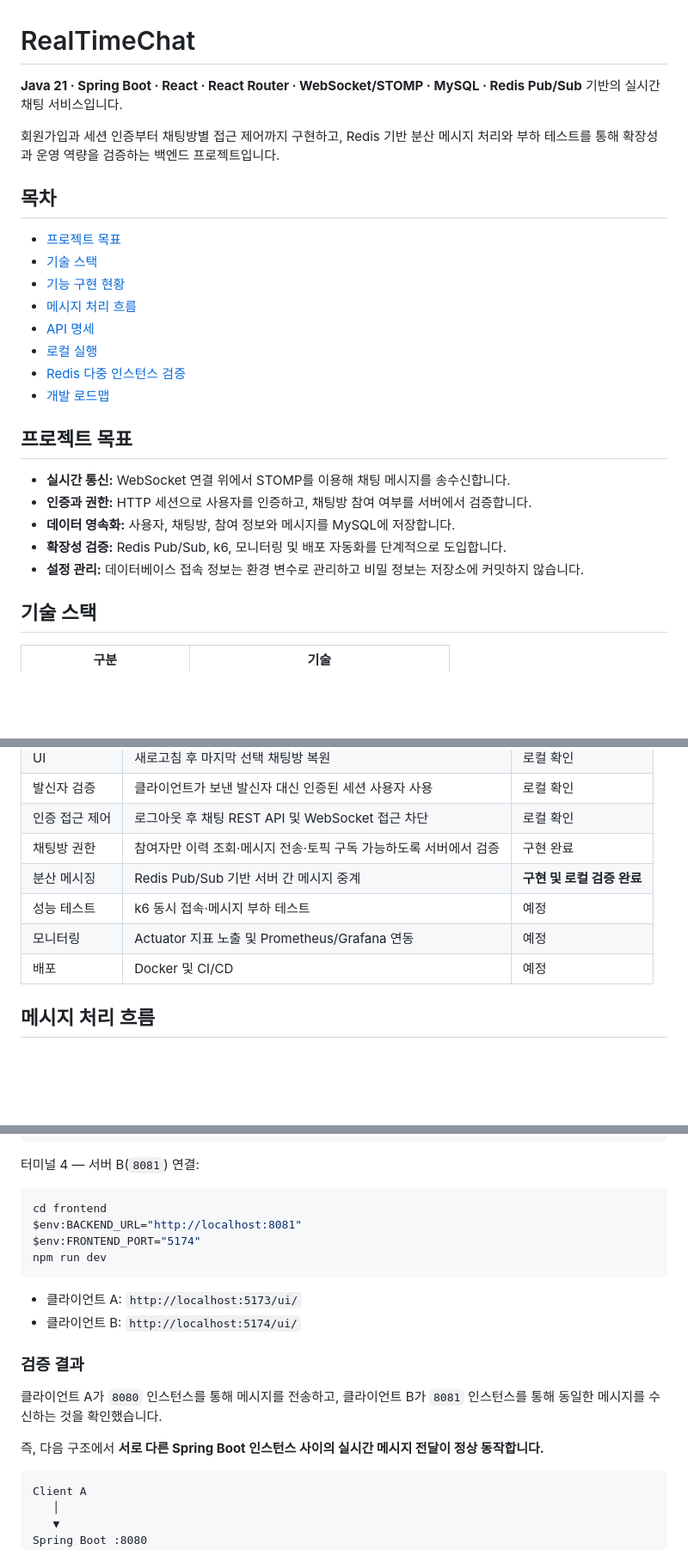
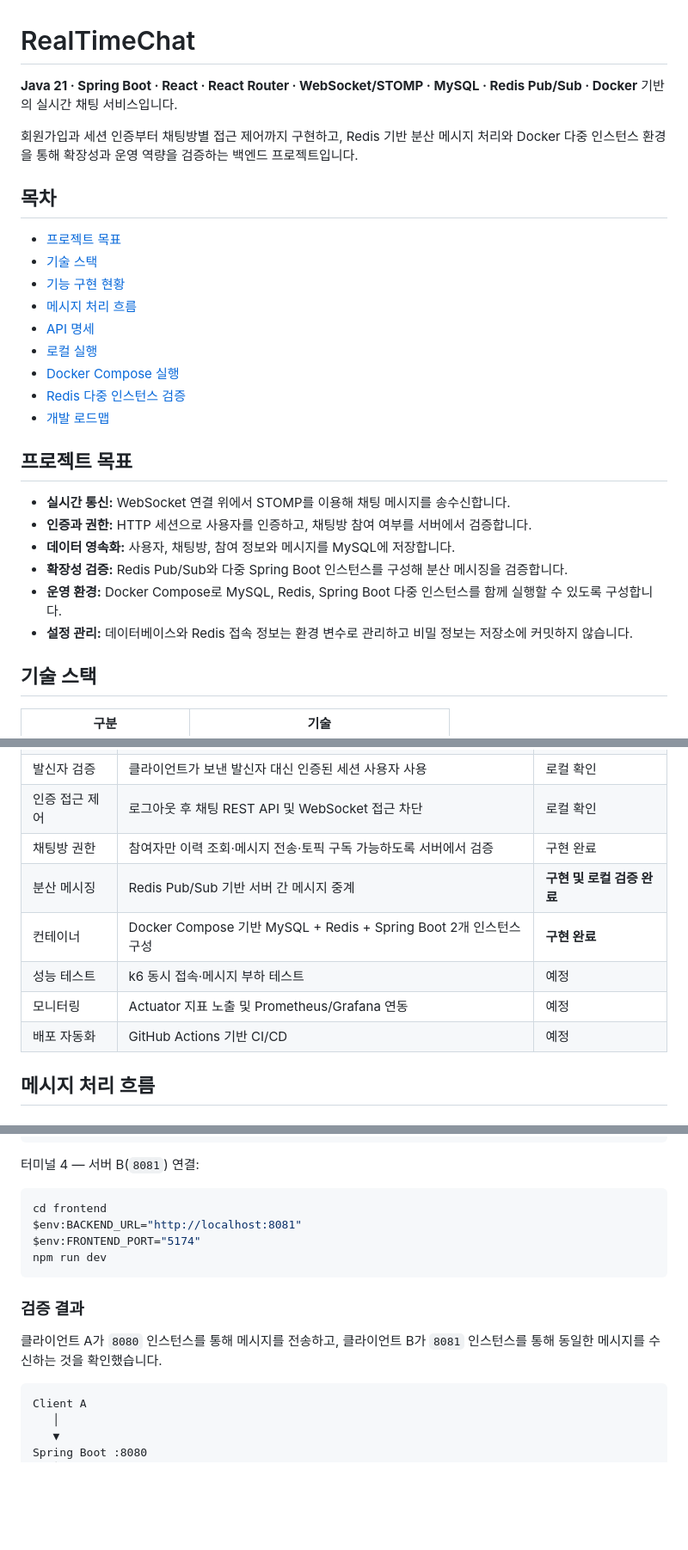
Before and after one commit to zuzusnasna/RealTimeChat, a Markdown page: README.md, 3 parts joined by grey strips. Shown at 86% size. GitHub-like rendering; blank space fills up the shorter version.

````diff
--- a/README.md
+++ b/README.md
@@ -1,8 +1,8 @@
 # RealTimeChat
 
-**Java 21 · Spring Boot · React · React Router · WebSocket/STOMP · MySQL · Redis Pub/Sub** 기반의 실시간 채팅 서비스입니다.
+**Java 21 · Spring Boot · React · React Router · WebSocket/STOMP · MySQL · Redis Pub/Sub · Docker** 기반의 실시간 채팅 서비스입니다.
 
-회원가입과 세션 인증부터 채팅방별 접근 제어까지 구현하고, Redis 기반 분산 메시지 처리와 부하 테스트를 통해 확장성과 운영 역량을 검증하는 백엔드 프로젝트입니다.
+회원가입과 세션 인증부터 채팅방별 접근 제어까지 구현하고, Redis 기반 분산 메시지 처리와 Docker 다중 인스턴스 환경을 통해 확장성과 운영 역량을 검증하는 백엔드 프로젝트입니다.
 
 ## 목차
 
@@ -12,6 +12,7 @@
 - [메시지 처리 흐름](#메시지-처리-흐름)
 - [API 명세](#api-명세)
 - [로컬 실행](#로컬-실행)
+- [Docker Compose 실행](#docker-compose-실행)
 - [Redis 다중 인스턴스 검증](#redis-다중-인스턴스-검증)
 - [개발 로드맵](#개발-로드맵)
 
@@ -20,8 +21,9 @@
 - **실시간 통신:** WebSocket 연결 위에서 STOMP를 이용해 채팅 메시지를 송수신합니다.
 - **인증과 권한:** HTTP 세션으로 사용자를 인증하고, 채팅방 참여 여부를 서버에서 검증합니다.
 - **데이터 영속화:** 사용자, 채팅방, 참여 정보와 메시지를 MySQL에 저장합니다.
-- **확장성 검증:** Redis Pub/Sub, k6, 모니터링 및 배포 자동화를 단계적으로 도입합니다.
-- **설정 관리:** 데이터베이스 접속 정보는 환경 변수로 관리하고 비밀 정보는 저장소에 커밋하지 않습니다.
+- **확장성 검증:** Redis Pub/Sub와 다중 Spring Boot 인스턴스를 구성해 분산 메시징을 검증합니다.
+- **운영 환경:** Docker Compose로 MySQL, Redis, Spring Boot 다중 인스턴스를 함께 실행할 수 있도록 구성합니다.
+- **설정 관리:** 데이터베이스와 Redis 접속 정보는 환경 변수로 관리하고 비밀 정보는 저장소에 커밋하지 않습니다.
 
 ## 기술 스택
 
@@ -54,9 +57,10 @@
 | 인증 접근 제어 | 로그아웃 후 채팅 REST API 및 WebSocket 접근 차단 | 로컬 확인 |
 | 채팅방 권한 | 참여자만 이력 조회·메시지 전송·토픽 구독 가능하도록 서버에서 검증 | 구현 완료 |
 | 분산 메시징 | Redis Pub/Sub 기반 서버 간 메시지 중계 | **구현 및 로컬 검증 완료** |
+| 컨테이너 | Docker Compose 기반 MySQL + Redis + Spring Boot 2개 인스턴스 구성 | **구현 완료** |
 | 성능 테스트 | k6 동시 접속·메시지 부하 테스트 | 예정 |
 | 모니터링 | Actuator 지표 노출 및 Prometheus/Grafana 연동 | 예정 |
-| 배포 | Docker 및 CI/CD | 예정 |
+| 배포 자동화 | GitHub Actions 기반 CI/CD | 예정 |
 
 ## 메시지 처리 흐름
 
@@ -225,14 +277,9 @@ $env:FRONTEND_PORT="5174"
 npm run dev
 ```
 
-- 클라이언트 A: `http://localhost:5173/ui/`
-- 클라이언트 B: `http://localhost:5174/ui/`
-
 ### 검증 결과
 
 클라이언트 A가 `8080` 인스턴스를 통해 메시지를 전송하고, 클라이언트 B가 `8081` 인스턴스를 통해 동일한 메시지를 수신하는 것을 확인했습니다.
-
-즉, 다음 구조에서 **서로 다른 Spring Boot 인스턴스 사이의 실시간 메시지 전달이 정상 동작합니다.**
 
 ```text
 Client A
````
Also changed, not shown: other parts of README.md (+56 -6 lines).
